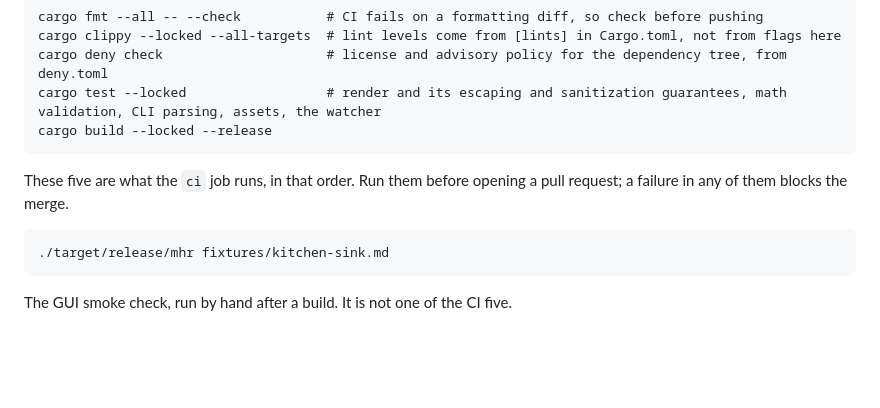
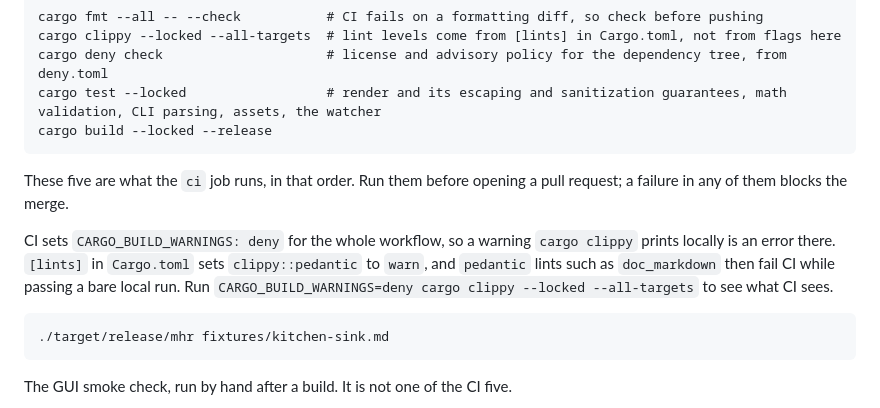
Before and after one commit to chairulakmal/markdown-hot-reload, a Markdown page: AGENTS.md, the part around the change. Rendered like a GitHub page; blank space fills up the shorter version.

Commit message:
Note the CI warning-to-error escalation in AGENTS.md
`cargo clippy --locked --all-targets` run bare passes on a `pedantic`
warning that fails CI, because the workflow sets `CARGO_BUILD_WARNINGS`
to `deny`. This cost a CI round-trip on the commit before it, so the
commands section now says to run clippy with that variable set.

Claude-Session: https://claude.ai/code/session_0179BHUiXkVYqaTbShGC28vR

````diff
--- a/AGENTS.md
+++ b/AGENTS.md
@@ -30,6 +30,8 @@ cargo build --locked --release
 ```
 
 These five are what the `ci` job runs, in that order. Run them before opening a pull request; a failure in any of them blocks the merge.
+
+CI sets `CARGO_BUILD_WARNINGS: deny` for the whole workflow, so a warning `cargo clippy` prints locally is an error there. `[lints]` in `Cargo.toml` sets `clippy::pedantic` to `warn`, and `pedantic` lints such as `doc_markdown` then fail CI while passing a bare local run. Run `CARGO_BUILD_WARNINGS=deny cargo clippy --locked --all-targets` to see what CI sees.
 
 ```
 ./target/release/mhr fixtures/kitchen-sink.md
````
